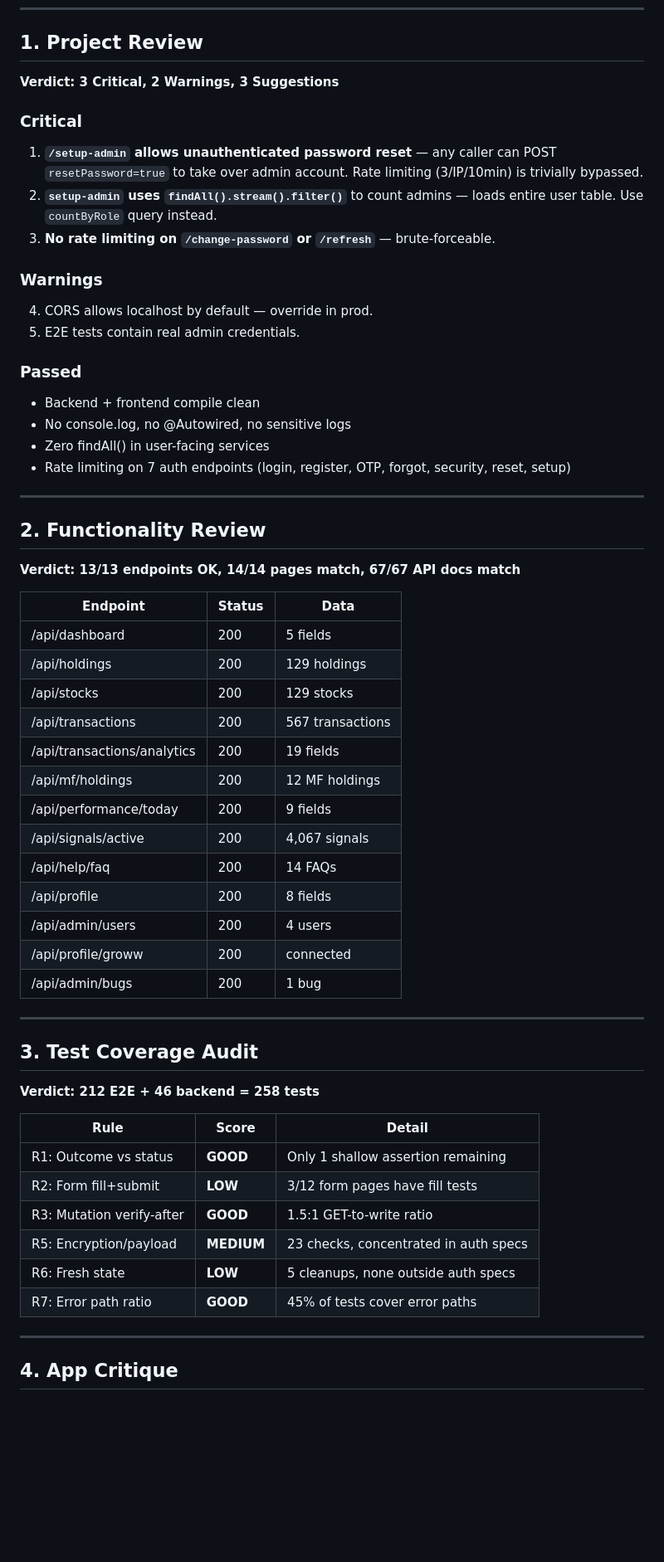
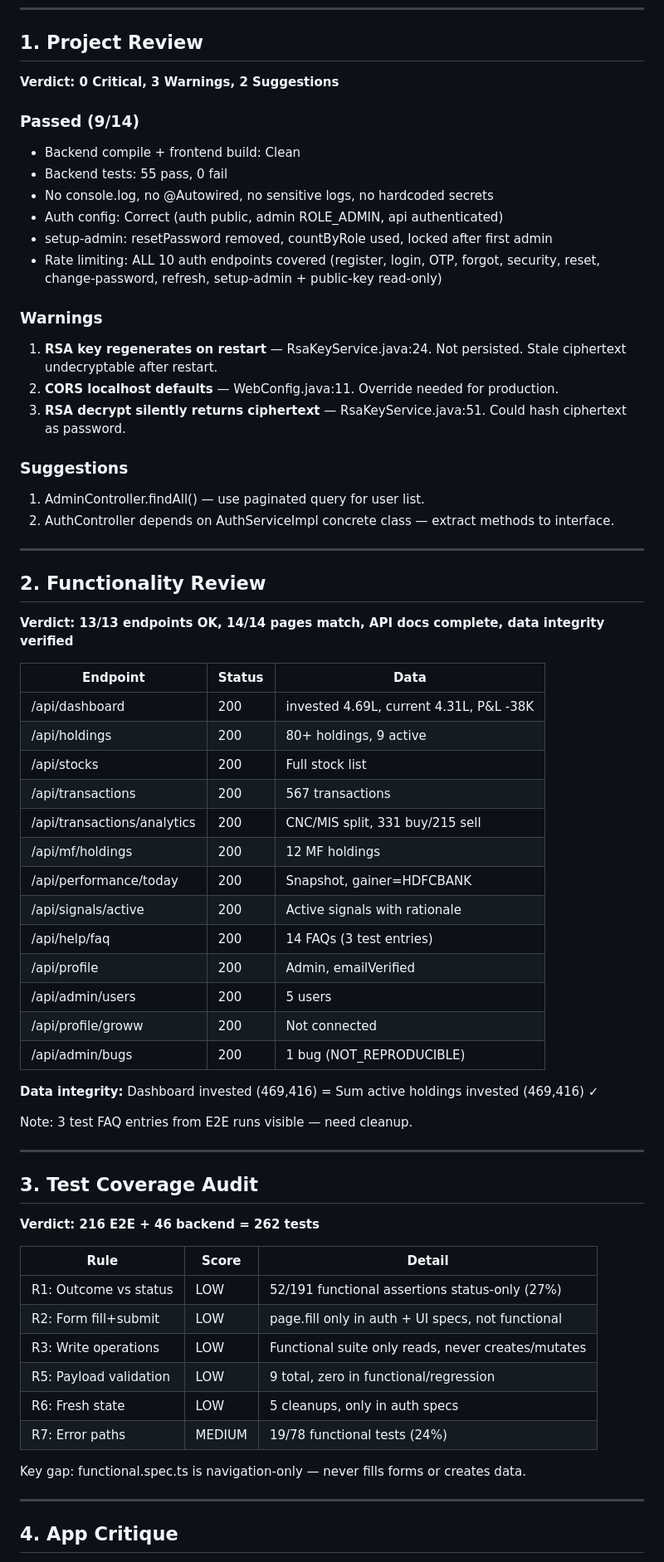
Before and after one commit to sampath12082-web/stock-portfolio-manager, a Markdown page: docs/SKILL-AUDIT-RESULTS.md, the part around one of its changes. Shown at 83% size. GitHub-like rendering; blank space fills up the shorter version.

```diff
--- a/docs/SKILL-AUDIT-RESULTS.md
+++ b/docs/SKILL-AUDIT-RESULTS.md
@@ -8,59 +8,67 @@ All 5 skills executed in parallel via subagents.
 
 ## 1. Project Review
 
-**Verdict: 3 Critical, 2 Warnings, 3 Suggestions**
+**Verdict: 0 Critical, 3 Warnings, 2 Suggestions**
 
-### Critical
-1. **`/setup-admin` allows unauthenticated password reset** — any caller can POST `resetPassword=true` to take over admin account. Rate limiting (3/IP/10min) is trivially bypassed.
-2. **`setup-admin` uses `findAll().stream().filter()`** to count admins — loads entire user table. Use `countByRole` query instead.
-3. **No rate limiting on `/change-password` or `/refresh`** — brute-forceable.
+### Passed (9/14)
+- Backend compile + frontend build: Clean
+- Backend tests: 55 pass, 0 fail
+- No console.log, no @Autowired, no sensitive logs, no hardcoded secrets
+- Auth config: Correct (auth public, admin ROLE_ADMIN, api authenticated)
+- setup-admin: resetPassword removed, countByRole used, locked after first admin
+- Rate limiting: ALL 10 auth endpoints covered (register, login, OTP, forgot, security, reset, change-password, refresh, setup-admin + public-key read-only)
 
 ### Warnings
-4. CORS allows localhost by default — override in prod.
-5. E2E tests contain real admin credentials.
+1. **RSA key regenerates on restart** — RsaKeyService.java:24. Not persisted. Stale ciphertext undecryptable after restart.
+2. **CORS localhost defaults** — WebConfig.java:11. Override needed for production.
+3. **RSA decrypt silently returns ciphertext** — RsaKeyService.java:51. Could hash ciphertext as password.
 
-### Passed
-- Backend + frontend compile clean
-- No console.log, no @Autowired, no sensitive logs
-- Zero findAll() in user-facing services
-- Rate limiting on 7 auth endpoints (login, register, OTP, forgot, security, reset, setup)
+### Suggestions
+1. AdminController.findAll() — use paginated query for user list.
+2. AuthController depends on AuthServiceImpl concrete class — extract methods to interface.
 
 ---
 
 ## 2. Functionality Review
 
-**Verdict: 13/13 endpoints OK, 14/14 pages match, 67/67 API docs match**
+**Verdict: 13/13 endpoints OK, 14/14 pages match, API docs complete, data integrity verified**
 
 | Endpoint | Status | Data |
 |----------|--------|------|
-| /api/dashboard | 200 | 5 fields |
-| /api/holdings | 200 | 129 holdings |
-| /api/stocks | 200 | 129 stocks |
+| /api/dashboard | 200 | invested 4.69L, current 4.31L, P&L -38K |
+| /api/holdings | 200 | 80+ holdings, 9 active |
+| /api/stocks | 200 | Full stock list |
 | /api/transactions | 200 | 567 transactions |
-| /api/transactions/analytics | 200 | 19 fields |
+| /api/transactions/analytics | 200 | CNC/MIS split, 331 buy/215 sell |
 | /api/mf/holdings | 200 | 12 MF holdings |
-| /api/performance/today | 200 | 9 fields |
-| /api/signals/active | 200 | 4,067 signals |
-| /api/help/faq | 200 | 14 FAQs |
-| /api/profile | 200 | 8 fields |
-| /api/admin/users | 200 | 4 users |
-| /api/profile/groww | 200 | connected |
-| /api/admin/bugs | 200 | 1 bug |
+| /api/performance/today | 200 | Snapshot, gainer=HDFCBANK |
+| /api/signals/active | 200 | Active signals with rationale |
+| /api/help/faq | 200 | 14 FAQs (3 test entries) |
+| /api/profile | 200 | Admin, emailVerified |
+| /api/admin/users | 200 | 5 users |
+| /api/profile/groww | 200 | Not connected |
+| /api/admin/bugs | 200 | 1 bug (NOT_REPRODUCIBLE) |
+
+**Data integrity:** Dashboard invested (469,416) = Sum active holdings invested (469,416) ✓
+
+Note: 3 test FAQ entries from E2E runs visible — need cleanup.
 
 ---
 
 ## 3. Test Coverage Audit
 
-**Verdict: 212 E2E + 46 backend = 258 tests**
+**Verdict: 216 E2E + 46 backend = 262 tests**
 
 | Rule | Score | Detail |
 |------|-------|--------|
-| R1: Outcome vs status | **GOOD** | Only 1 shallow assertion remaining |
-| R2: Form fill+submit | **LOW** | 3/12 form pages have fill tests |
-| R3: Mutation verify-after | **GOOD** | 1.5:1 GET-to-write ratio |
-| R5: Encryption/payload | **MEDIUM** | 23 checks, concentrated in auth specs |
-| R6: Fresh state | **LOW** | 5 cleanups, none outside auth specs |
-| R7: Error path ratio | **GOOD** | 45% of tests cover error paths |
+| R1: Outcome vs status | LOW | 52/191 functional assertions status-only (27%) |
+| R2: Form fill+submit | LOW | page.fill only in auth + UI specs, not functional |
+| R3: Write operations | LOW | Functional suite only reads, never creates/mutates |
+| R5: Payload validation | LOW | 9 total, zero in functional/regression |
+| R6: Fresh state | LOW | 5 cleanups, only in auth specs |
+| R7: Error paths | MEDIUM | 19/78 functional tests (24%) |
+
+Key gap: functional.spec.ts is navigation-only — never fills forms or creates data.
 
 ---
 
```
Also changed, not shown: other parts of docs/SKILL-AUDIT-RESULTS.md (+33 -29 lines).
